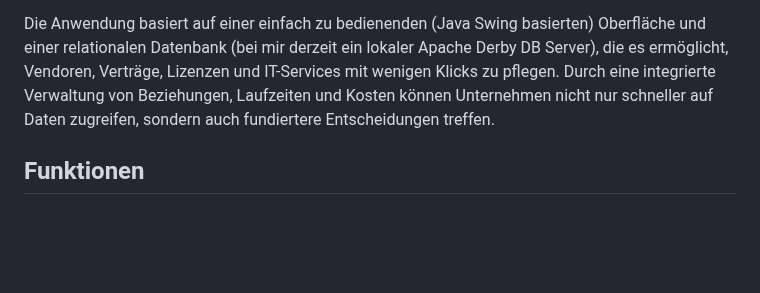
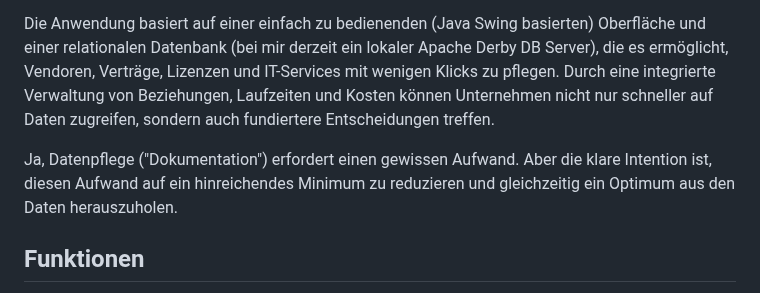
Before and after one commit to Gaalam/Gaalam, a Markdown page: README.md, the part around the change. Drawn GitHub-style; blank space fills up the shorter version.

```diff
--- a/README.md
+++ b/README.md
@@ -46,6 +46,8 @@ Kein langwieriges Suchen nach Verträgen, Laufzeiten, Kosten, Wissensträgern od
 
 Die Anwendung basiert auf einer einfach zu bedienenden (Java Swing basierten) Oberfläche und einer relationalen Datenbank (bei mir derzeit ein lokaler Apache Derby DB Server), die es ermöglicht, Vendoren, Verträge, Lizenzen und IT-Services mit wenigen Klicks zu pflegen. Durch eine integrierte Verwaltung von Beziehungen, Laufzeiten und Kosten können Unternehmen nicht nur schneller auf Daten zugreifen, sondern auch fundiertere Entscheidungen treffen.
 
+Ja, Datenpflege ("Dokumentation") erfordert einen gewissen Aufwand. Aber die klare Intention ist, diesen Aufwand auf ein hinreichendes Minimum zu reduzieren und gleichzeitig ein Optimum aus den Daten herauszuholen.
+
 Funktionen
 -
   🔹 Verwaltung von Vendoren und Verträgen:
```
